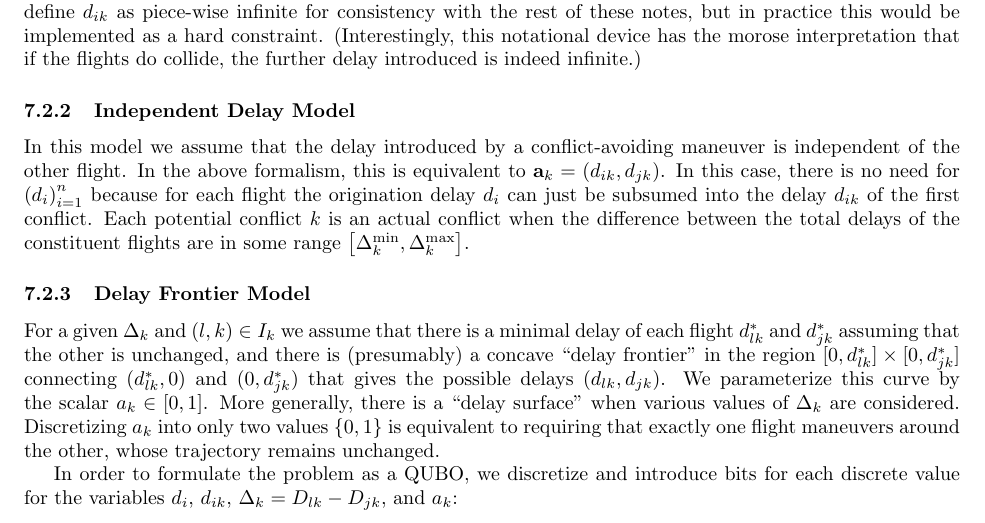
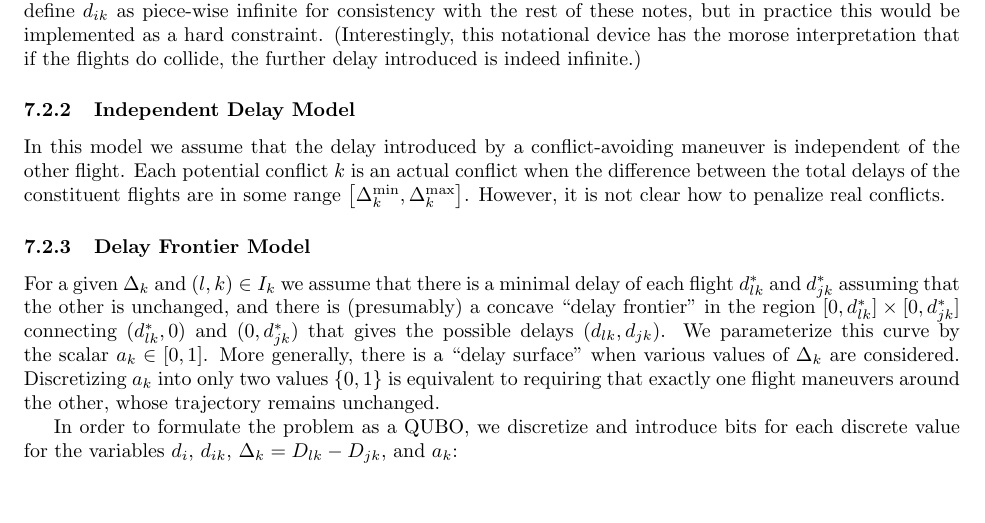
Before and after one commit to ventugithub/QCFATM, a LaTeX document (notes/problem_formulation/atm_problem.tex): part of page 5 of 8, cut so that both start at the same text, the shorter picture padded with empty space. Compiled offline with pdfLaTeX.

Commit message:
Remove potentially misleading sentences from independent delay model

```diff
--- a/notes/problem_formulation/atm_problem.tex
+++ b/notes/problem_formulation/atm_problem.tex
@@ -249,9 +249,10 @@ In this model we assume that the delay introduced by a conflict-avoiding
 maneuver is independent of the other flight.
 % There are no spatial maneuvers, but each flight $i$ is allowed to slow down by
 % some delay $d_{ik}$ before conflict $k$ (and after the its previous one).
-In the above formalism, this is equivalent to $\mathbf a_k = (d_{ik}, d_{jk})$.
-In this case, there is no need for $\left(d_i\right)_{i=1}^n$ because for each flight the origination delay $d_i$ can just be subsumed into the delay $d_{ik}$ of the first conflict.
+%In the above formalism, this is equivalent to $\mathbf a_k = (d_{ik}, d_{jk})$.
+%In this case, there is no need for $\left(d_i\right)_{i=1}^n$ because for each flight the origination delay $d_i$ can just be subsumed into the delay $d_{ik}$ of the first conflict.
 Each potential conflict $k$ is an actual conflict when the difference between the total delays of the constituent flights are in some range $\left[\Delta_k^{\mathrm{min}}, \Delta_k^{\mathrm{max}}\right]$.
+However, it is not clear how to penalize real conflicts.
 
 \subsubsection{Delay Frontier Model}
 For a given $\Delta_{k}$ and $(l, k) \in I_k$ we assume that there is a minimal delay of each flight $d_{lk}^*$ and $d_{jk}^*$ assuming that the other is unchanged, and there is (presumably) a concave ``delay frontier'' in the region $[0, d_{lk}^*] \times [0, d_{jk}^*]$ connecting $(d_{lk}^*, 0)$ and $(0, d_{jk}^*)$ that gives the possible delays $(d_{lk}, d_{jk})$.
```
Also changed, not shown: notes/problem_formulation/atm_problem.pdf.
